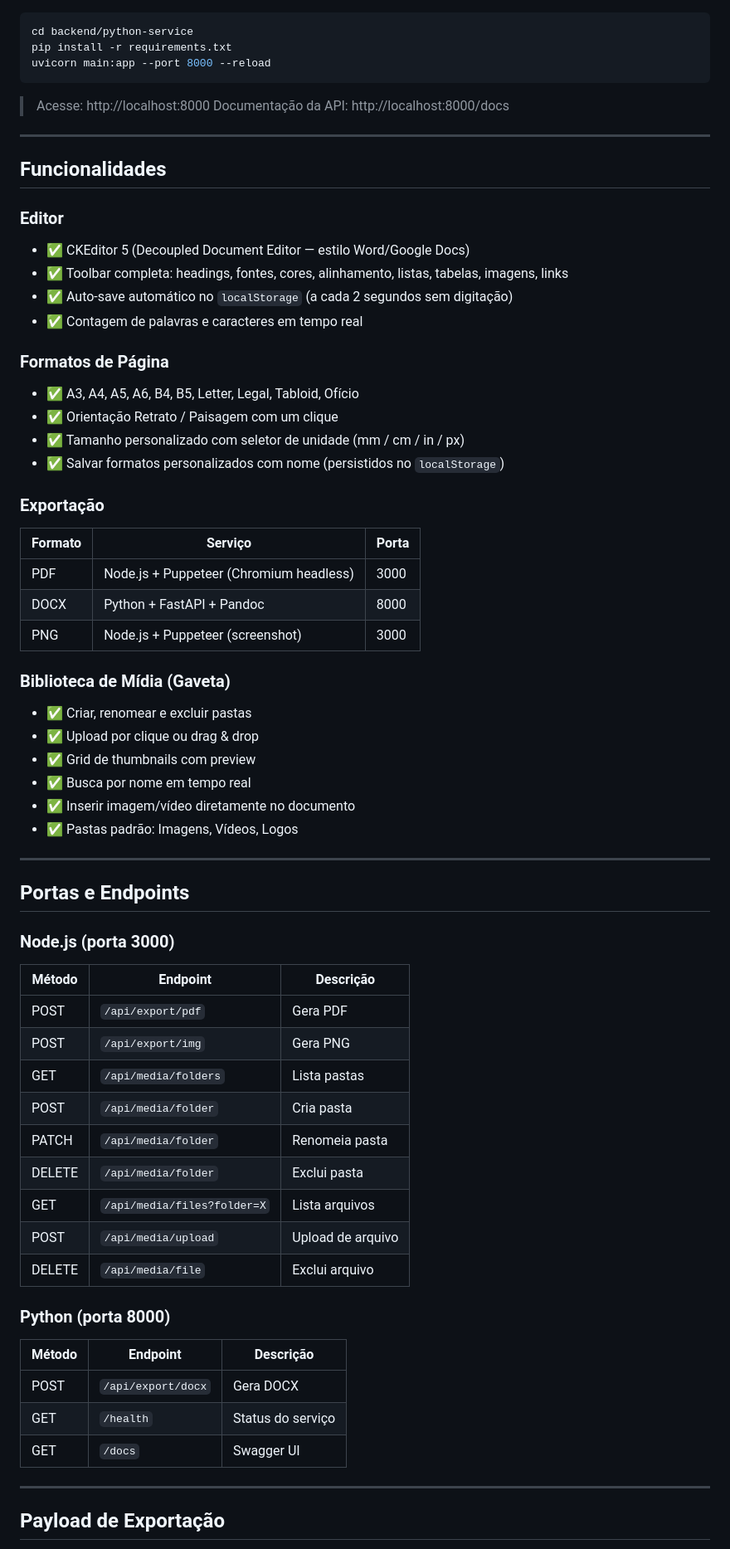
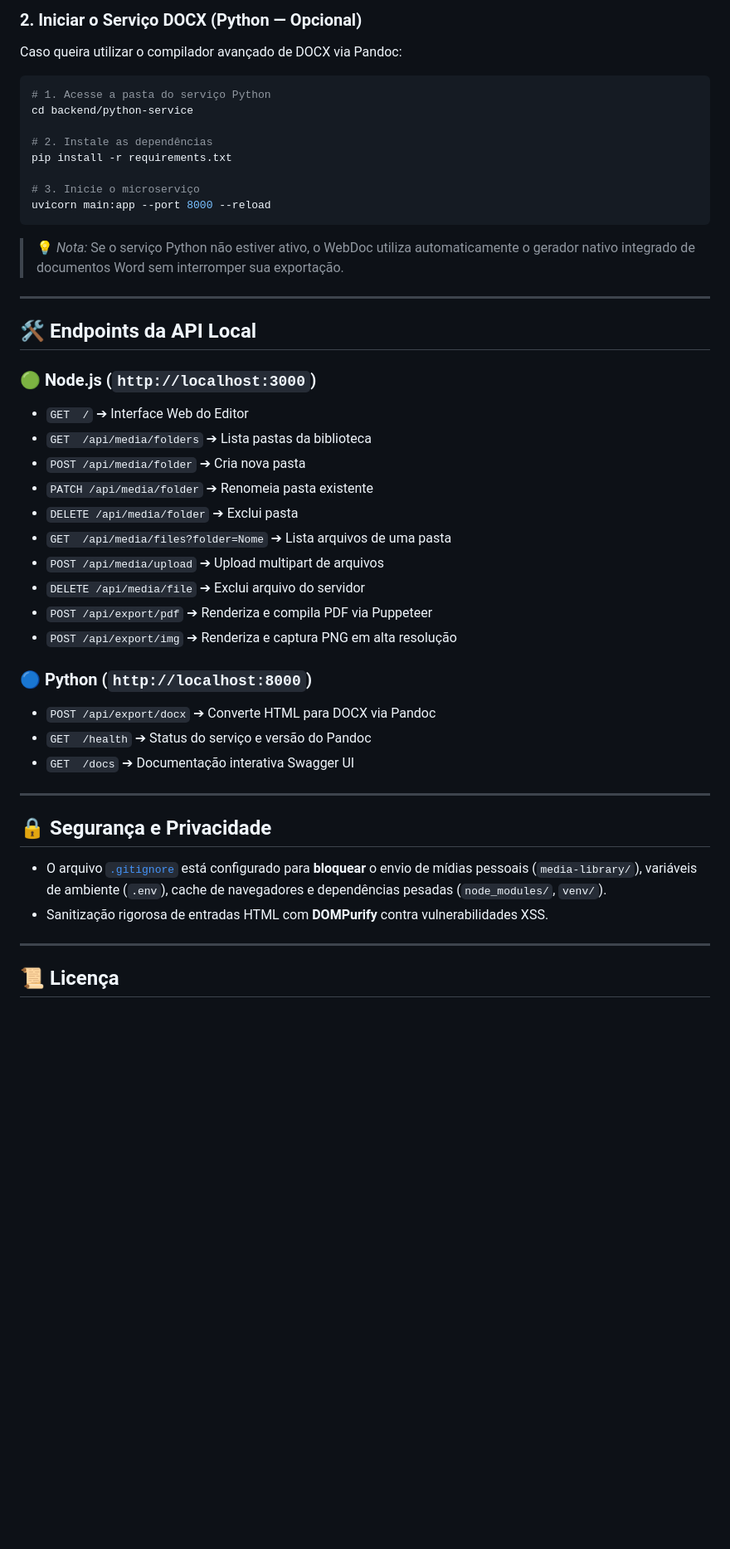
Before and after one commit to Fyuzaz/fly-turtle, a Markdown page: README.md, the part around one of its changes. Shown at 83% size. GitHub-like rendering; blank space fills up the shorter version.

````diff
--- a/README.md
+++ b/README.md
@@ -62,71 +137,50 @@ node server.js     # Inicia na porta 3000
 
-```powershell
+### 2. Iniciar o Serviço DOCX (Python — Opcional)
+
+Caso queira utilizar o compilador avançado de DOCX via Pandoc:
+
+```bash
+# 1. Acesse a pasta do serviço Python
 cd backend/python-service
+
+# 2. Instale as dependências
 pip install -r requirements.txt
+
+# 3. Inicie o microserviço
 uvicorn main:app --port 8000 --reload
 ```
 
-> Acesse: http://localhost:8000
-> Documentação da API: http://localhost:8000/docs
+> 💡 *Nota:* Se o serviço Python não estiver ativo, o WebDoc utiliza automaticamente o gerador nativo integrado de documentos Word sem interromper sua exportação.
 
 ---
 
-## Funcionalidades
+## 🛠️ Endpoints da API Local
 
-### Editor
-- ✅ CKEditor 5 (Decoupled Document Editor — estilo Word/Google Docs)
-- ✅ Toolbar completa: headings, fontes, cores, alinhamento, listas, tabelas, imagens, links
-- ✅ Auto-save automático no `localStorage` (a cada 2 segundos sem digitação)
-- ✅ Contagem de palavras e caracteres em tempo real
+### 🟢 Node.js (`http://localhost:3000`)
+- `GET  /` ➔ Interface Web do Editor
+- `GET  /api/media/folders` ➔ Lista pastas da biblioteca
+- `POST /api/media/folder` ➔ Cria nova pasta
+- `PATCH /api/media/folder` ➔ Renomeia pasta existente
+- `DELETE /api/media/folder` ➔ Exclui pasta
+- `GET  /api/media/files?folder=Nome` ➔ Lista arquivos de uma pasta
+- `POST /api/media/upload` ➔ Upload multipart de arquivos
+- `DELETE /api/media/file` ➔ Exclui arquivo do servidor
+- `POST /api/export/pdf` ➔ Renderiza e compila PDF via Puppeteer
+- `POST /api/export/img` ➔ Renderiza e captura PNG em alta resolução
 
-### Formatos de Página
-- ✅ A3, A4, A5, A6, B4, B5, Letter, Legal, Tabloid, Ofício
-- ✅ Orientação Retrato / Paisagem com um clique
-- ✅ Tamanho personalizado com seletor de unidade (mm / cm / in / px)
-- ✅ Salvar formatos personalizados com nome (persistidos no `localStorage`)
-
-### Exportação
-| Formato | Serviço | Porta |
-|---|---|---|
-| PDF | Node.js + Puppeteer (Chromium headless) | 3000 |
-| DOCX | Python + FastAPI + Pandoc | 8000 |
-| PNG | Node.js + Puppeteer (screenshot) | 3000 |
-
-### Biblioteca de Mídia (Gaveta)
-- ✅ Criar, renomear e excluir pastas
-- ✅ Upload por clique ou drag & drop
-- ✅ Grid de thumbnails com preview
-- ✅ Busca por nome em tempo real
-- ✅ Inserir imagem/vídeo diretamente no documento
-- ✅ Pastas padrão: Imagens, Vídeos, Logos
+### 🔵 Python (`http://localhost:8000`)
+- `POST /api/export/docx` ➔ Converte HTML para DOCX via Pandoc
+- `GET  /health` ➔ Status do serviço e versão do Pandoc
+- `GET  /docs` ➔ Documentação interativa Swagger UI
 
 ---
 
-## Portas e Endpoints
+## 🔒 Segurança e Privacidade
 
-### Node.js (porta 3000)
-
-| Método | Endpoint | Descrição |
-|---|---|---|
-| POST | `/api/export/pdf` | Gera PDF |
-| POST | `/api/export/img` | Gera PNG |
-| GET  | `/api/media/folders` | Lista pastas |
-| POST | `/api/media/folder` | Cria pasta |
-| PATCH | `/api/media/folder` | Renomeia pasta |
-| DELETE | `/api/media/folder` | Exclui pasta |
-| GET  | `/api/media/files?folder=X` | Lista arquivos |
-| POST | `/api/media/upload` | Upload de arquivo |
-| DELETE | `/api/media/file` | Exclui arquivo |
-
-### Python (porta 8000)
-
-| Método | Endpoint | Descrição |
-|---|---|---|
-| POST | `/api/export/docx` | Gera DOCX |
-| GET  | `/health` | Status do serviço |
-| GET  | `/docs` | Swagger UI |
+- O arquivo [`.gitignore`](.gitignore) está configurado para **bloquear** o envio de mídias pessoais (`media-library/`), variáveis de ambiente (`.env`), cache de navegadores e dependências pesadas (`node_modules/`, `venv/`).
+- Sanitização rigorosa de entradas HTML com **DOMPurify** contra vulnerabilidades XSS.
 
 ---
 
-## Payload de Exportação
+## 📜 Licença
 
````
Also changed, not shown: other parts of README.md (+114 -48 lines).
